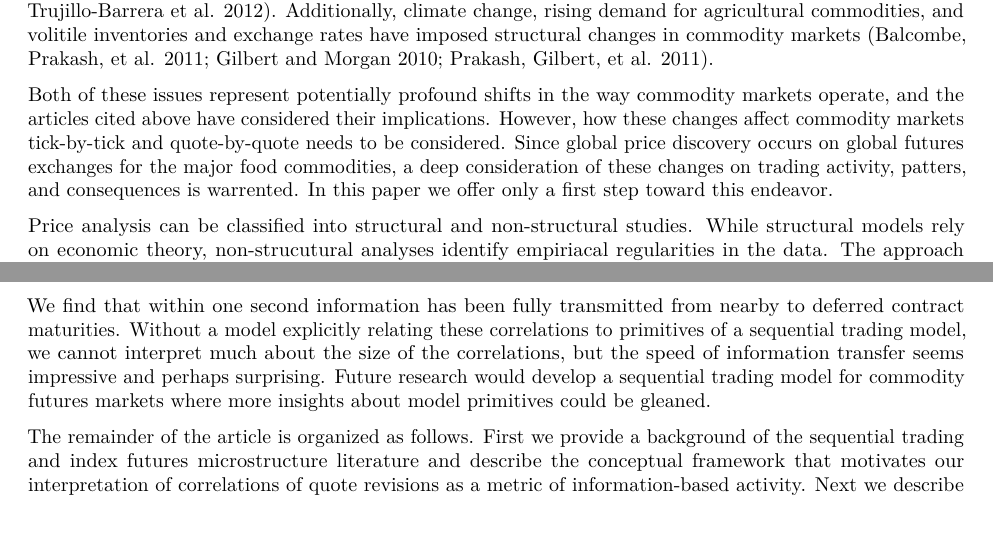
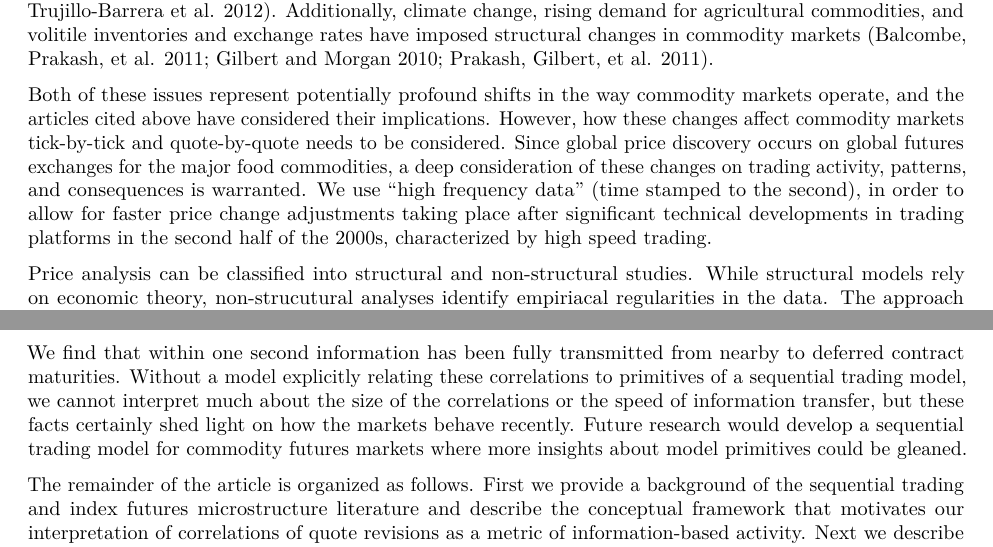
Before and after one commit to mindymallory/BBOBAS, an R Markdown document (maunuscript.Rmd): two parts of pages 1 and 2 of 17, joined at a grey line, cut so that both start at the same text, the shorter picture padded with empty space. Rendered offline with R 4.5, knitr and Pandoc, then LaTeX, with nearby package versions.

Commit message:
more edits from teresa

```diff
--- a/maunuscript.Rmd
+++ b/maunuscript.Rmd
@@ -23,7 +23,7 @@ setwd("C:/Users/mallorym/Documents/GitHub/BBOBAS")
 # Introduction
 There has been recent concern about whether and how the 'Financialization of Commodity Markets' has impacted market efficiency (futures markets as unbiased predictors of future spot prices) and efficacy in the traditional roles of risk mitigation, coordinating production, and coordinating consumption through time [@Irwin01032011; @NBERw19642; @Irwin2012256; @Henderson01052015]. Further, the recent increase in the production of biofuel from food commodities and volatile crude oil prieces have created or changed the relationship between food and energy commodities [@Serra2013141;@Mallory20122157; @Gardebroek2013119;  @Vacha2013233; @Avalos2014253; @trujillo2012volatility]. Additionally, climate change, rising demand for agricultural commodities, and volitile inventories and exchange rates have imposed structural changes in commodity markets [@balcombe2011nature; @gilbert2010food; @prakash2011rising].
 
-Both of these issues represent potentially profound shifts in the way commodity markets operate, and the articles cited above have considered their implications. However, how these changes affect commodity markets tick-by-tick and quote-by-quote needs to be considered. Since global price discovery occurs on global futures exchanges for the major food commodities, a deep consideration of these changes on trading activity, patters, and consequences is warrented. In this paper we offer only a first step toward this endeavor.
+Both of these issues represent potentially profound shifts in the way commodity markets operate, and the articles cited above have considered their implications. However, how these changes affect commodity markets tick-by-tick and quote-by-quote needs to be considered. Since global price discovery occurs on global futures exchanges for the major food commodities, a deep consideration of these changes on trading activity, patterns, and consequences is warranted. We use "high frequency data" (time stamped to the second), in order to allow for faster price change adjustments taking place after significant technical developments in trading platforms in the second half of the 2000s, characterized by high speed trading.
 
 Price analysis can be classified into structural and non-structural studies. While structural models rely on economic theory, non-strucutural analyses identify empiriacal regularities in the data. The approach throughout this article is non-structural. We employ a strictly non-structural empiracal approach primarily because there is scant market microstructure literature that was developed with the particular characteristics of commodity futures markets in mind. Our purpose in this article is to develop initial metrics of information- versus liquidity-based activity in commodity markets.
 
@@ -31,7 +31,7 @@ Even how to develop simple metrics of information- verse liquidity-based activit
 
 The metrics we develop in this article on liquidity and transmission of information are based on insights we combined from the sequential trading models on single securities, index futures based on a basket of securities, and some of the features of commodity futures markets described in the preceding paragraph. Using the standard sequential trading result that quote revisions only occur if liquidity providers have updated their beliefs about the value of the security after observing order flows, the correlation between quote revisions in nearby and deferred contracts can be used to measure information-based activity, and correlations between revisions of the time lagged nearby and deferred maturity can be used to measure the speed at which information is transmitted among the different futures maturities. This metric is sensible in commodity futures markets but not in a market for a single security because futures markets have multiple maturity contracts that should respond to information in a very similar and predictable way.
 
-We find that within one second information has been fully transmitted from nearby to deferred contract maturities. Without a model explicitly relating these correlations to primitives of a sequential trading model, we cannot interpret much about the size of the correlations, but the speed of information transfer seems impressive and perhaps surprising. Future research would develop a sequential trading model for commodity futures markets where more insights about model primitives could be gleaned.
+We find that within one second information has been fully transmitted from nearby to deferred contract maturities. Without a model explicitly relating these correlations to primitives of a sequential trading model, we cannot interpret much about the size of the correlations or the speed of information transfer, but these facts certainly shed light on how the markets behave recently. Future research would develop a sequential trading model for commodity futures markets where more insights about model primitives could be gleaned.
 
 The remainder of the article is organized as follows. First we provide a background of the sequential trading and index futures microstructure literature and describe the conceptual framework that motivates our interpretation of correlations of quote revisions as a metric of information-based activity. Next we describe the data and report the results of our analysis. Finally, we make some concluding remarks.
 
```
